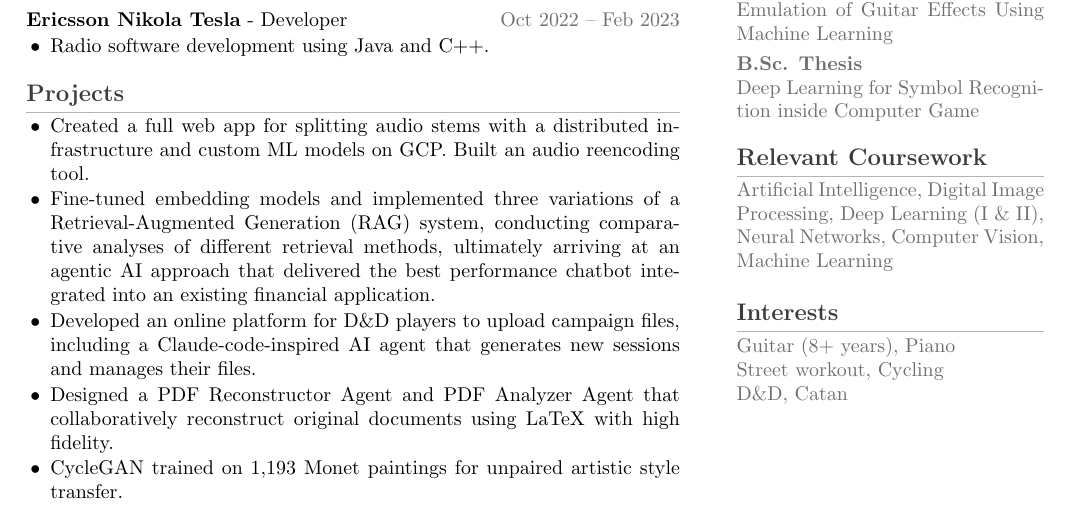
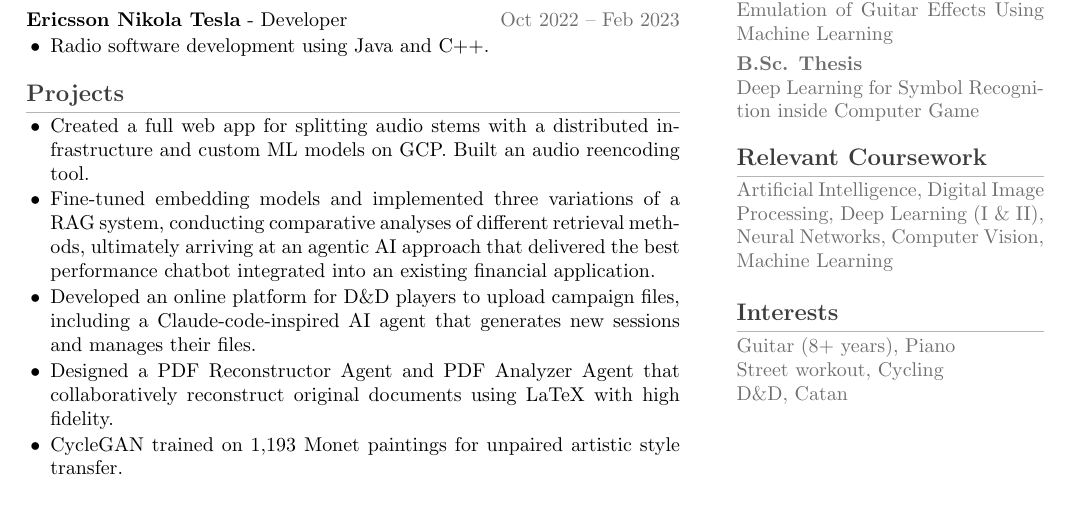
Before and after one commit to Ivkalu/ivkalu.github.io, a LaTeX CV (cv.tex): part of the page, cut so that both start at the same text. Compiled offline with pdfLaTeX.

Commit message:
Shorten RAG acronym in projects bullet
https://claude.ai/code/session_01C1qLZTACSX3CcWeMrK1StD

```diff
--- a/cv.tex
+++ b/cv.tex
@@ -90,7 +90,7 @@
 \begin{itemize}
     \item Created a full web app for splitting audio stems with a distributed infrastructure and custom ML models on GCP. Built an audio reencoding tool.
 
-    \item Fine-tuned embedding models and implemented three variations of a Retrieval-Augmented Generation (RAG) system, conducting comparative analyses of different retrieval methods, ultimately arriving at an agentic AI approach that delivered the best performance chatbot integrated into an existing financial application.
+    \item Fine-tuned embedding models and implemented three variations of a RAG system, conducting comparative analyses of different retrieval methods, ultimately arriving at an agentic AI approach that delivered the best performance chatbot integrated into an existing financial application.
 
     \item Developed an online platform for D\&D players to upload campaign files, including a Claude-code-inspired AI agent that generates new sessions and manages their files.
 
```
